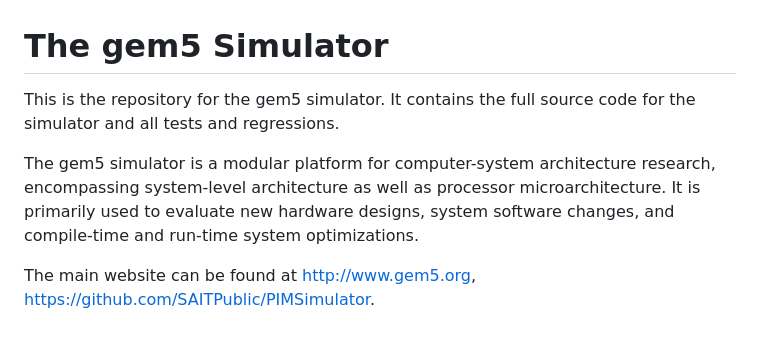
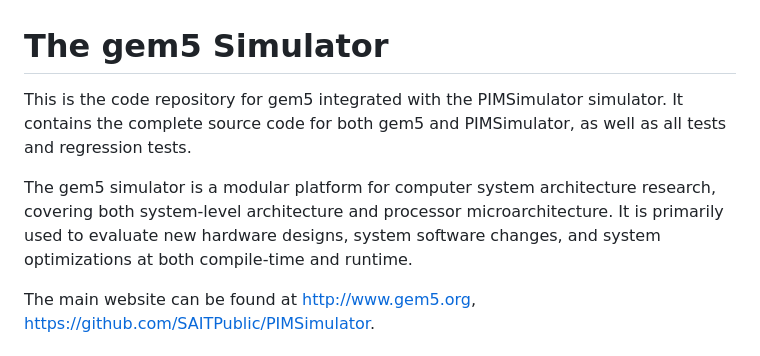
Before and after one commit to liu1261963463/gem5-and-PIMSimulator-2026, a Markdown page: README.md, the part around the change. Drawn GitHub-style.

```diff
--- a/README.md
+++ b/README.md
@@ -1,12 +1,8 @@
 # The gem5 Simulator
 
-This is the repository for the gem5 simulator. It contains the full source code
-for the simulator and all tests and regressions.
+This is the code repository for gem5 integrated with the PIMSimulator simulator. It contains the complete source code for both gem5 and PIMSimulator, as well as all tests and regression tests.
 
-The gem5 simulator is a modular platform for computer-system architecture
-research, encompassing system-level architecture as well as processor
-microarchitecture. It is primarily used to evaluate new hardware designs,
-system software changes, and compile-time and run-time system optimizations.
+The gem5 simulator is a modular platform for computer system architecture research, covering both system-level architecture and processor microarchitecture. It is primarily used to evaluate new hardware designs, system software changes, and system optimizations at both compile-time and runtime.
 
 The main website can be found at <http://www.gem5.org>,
 <https://github.com/SAITPublic/PIMSimulator>.
```
